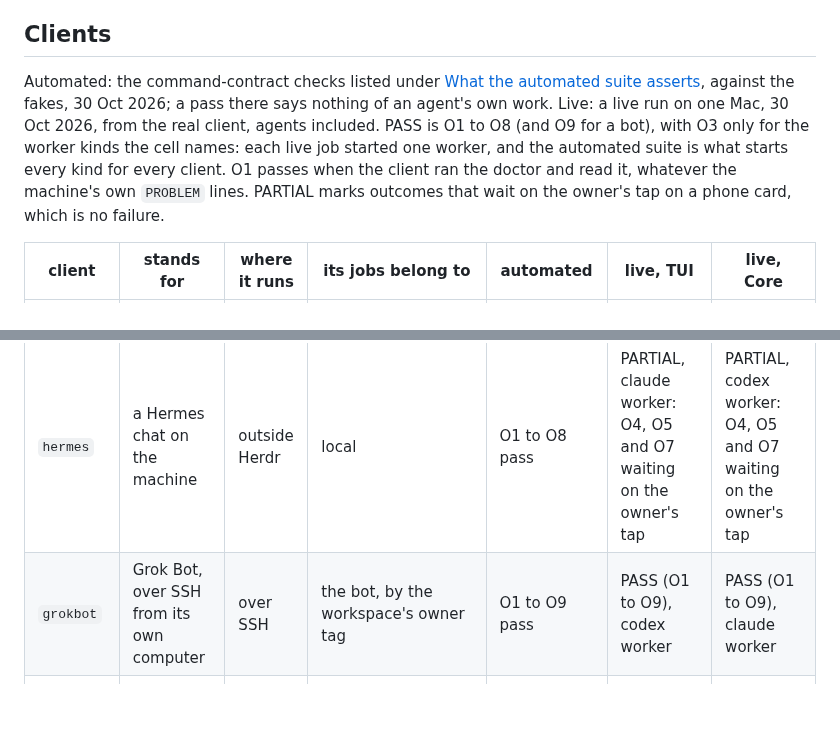
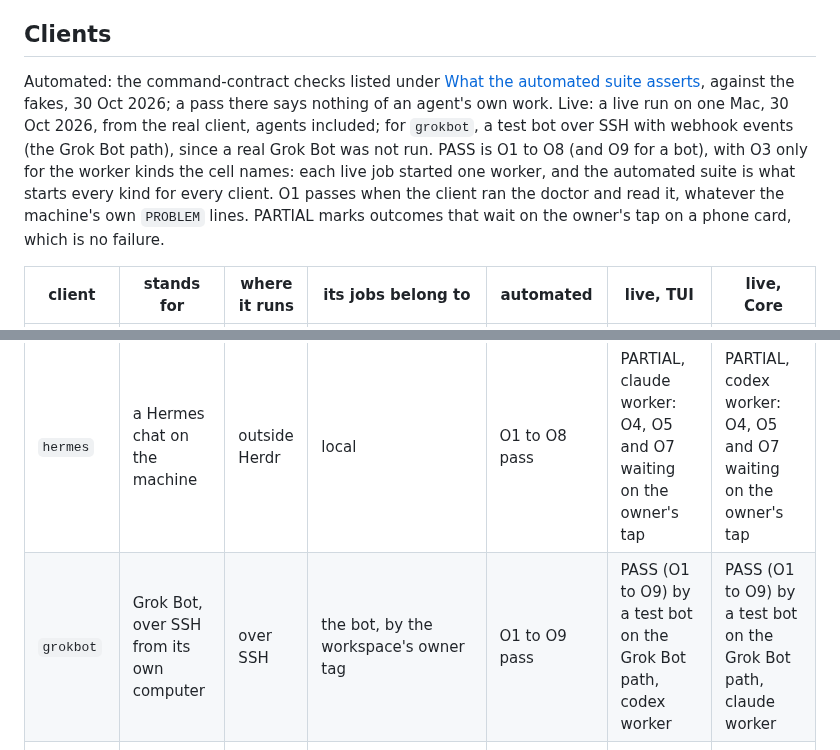
Before and after one commit to vib-z/stampede, a Markdown page: docs/CLIENTS.md, 2 parts joined by grey strips. Drawn GitHub-style; blank space fills up the shorter version.

Commit message:
Review P2 R3: the grokbot live result is a test bot on the Grok Bot path
The live cells, their key and README now say a test bot over SSH with webhook events ran the Grok Bot path; a real
Grok Bot on its own computer was not run live (review-codex, Phase 2 R3).

```diff
--- a/docs/CLIENTS.md
+++ b/docs/CLIENTS.md
@@ -18,7 +18,7 @@ It has two halves. The automated half ([tests/test_clients.py](../tests/test_cli
 
 ## Clients
 
-Automated: the command-contract checks listed under [What the automated suite asserts](#what-the-automated-suite-asserts), against the fakes, 30 Oct 2026; a pass there says nothing of an agent's own work. Live: a live run on one Mac, 30 Oct 2026, from the real client, agents included. PASS is O1 to O8 (and O9 for a bot), with O3 only for the worker kinds the cell names: each live job started one worker, and the automated suite is what starts every kind for every client. O1 passes when the client ran the doctor and read it, whatever the machine's own `PROBLEM` lines. PARTIAL marks outcomes that wait on the owner's tap on a phone card, which is no failure.
+Automated: the command-contract checks listed under [What the automated suite asserts](#what-the-automated-suite-asserts), against the fakes, 30 Oct 2026; a pass there says nothing of an agent's own work. Live: a live run on one Mac, 30 Oct 2026, from the real client, agents included; for `grokbot`, a test bot over SSH with webhook events (the Grok Bot path), since a real Grok Bot was not run. PASS is O1 to O8 (and O9 for a bot), with O3 only for the worker kinds the cell names: each live job started one worker, and the automated suite is what starts every kind for every client. O1 passes when the client ran the doctor and read it, whatever the machine's own `PROBLEM` lines. PARTIAL marks outcomes that wait on the owner's tap on a phone card, which is no failure.
 
 | client | stands for | where it runs | its jobs belong to | automated | live, TUI | live, Core |
 |---|---|---|---|---|---|---|
@@ -27,7 +27,7 @@ Automated: the command-contract checks listed under [What the automated suite as
 | `codex` | Codex desktop or the ChatGPT app, on the machine | outside Herdr | local | O1 to O8 pass | PARTIAL, claude worker: O4, O5 and O7 waiting on the owner's tap | PARTIAL, claude worker, a cursor worker refused: O4, O5 and O7 waiting on the owner's tap |
 | `cursor` | a Cursor chat on the machine | outside Herdr | local | O1 to O8 pass | not run (headless Cursor rejects every shell call without `--force`, [F9](#found-by-the-live-runs)) | not run (a Cursor usage limit) |
 | `hermes` | a Hermes chat on the machine | outside Herdr | local | O1 to O8 pass | PARTIAL, claude worker: O4, O5 and O7 waiting on the owner's tap | PARTIAL, codex worker: O4, O5 and O7 waiting on the owner's tap |
-| `grokbot` | Grok Bot, over SSH from its own computer | over SSH | the bot, by the workspace's owner tag | O1 to O9 pass | PASS (O1 to O9), codex worker | PASS (O1 to O9), claude worker |
+| `grokbot` | Grok Bot, over SSH from its own computer | over SSH | the bot, by the workspace's owner tag | O1 to O9 pass | PASS (O1 to O9) by a test bot on the Grok Bot path, codex worker | PASS (O1 to O9) by a test bot on the Grok Bot path, claude worker |
 | `other-bot` | any other bot with a computer of its own | over SSH | the bot, by `HERDR_EVENTS_OWNER` | O1 to O9 pass; TUI O9 partial ([F2](#doing-worse)) | not run live (same path as `grokbot`) | not run live (same path as `grokbot`) |
 | `remote-computer` | Herdr, the CLIs and stampede on one remote box | inside Herdr | local | O1 to O8 pass | not run live (same path as `herdr-chat`) | not run live (same path as `herdr-chat`) |
 
```
Also changed, not shown: README.md (+1 -1 lines).
